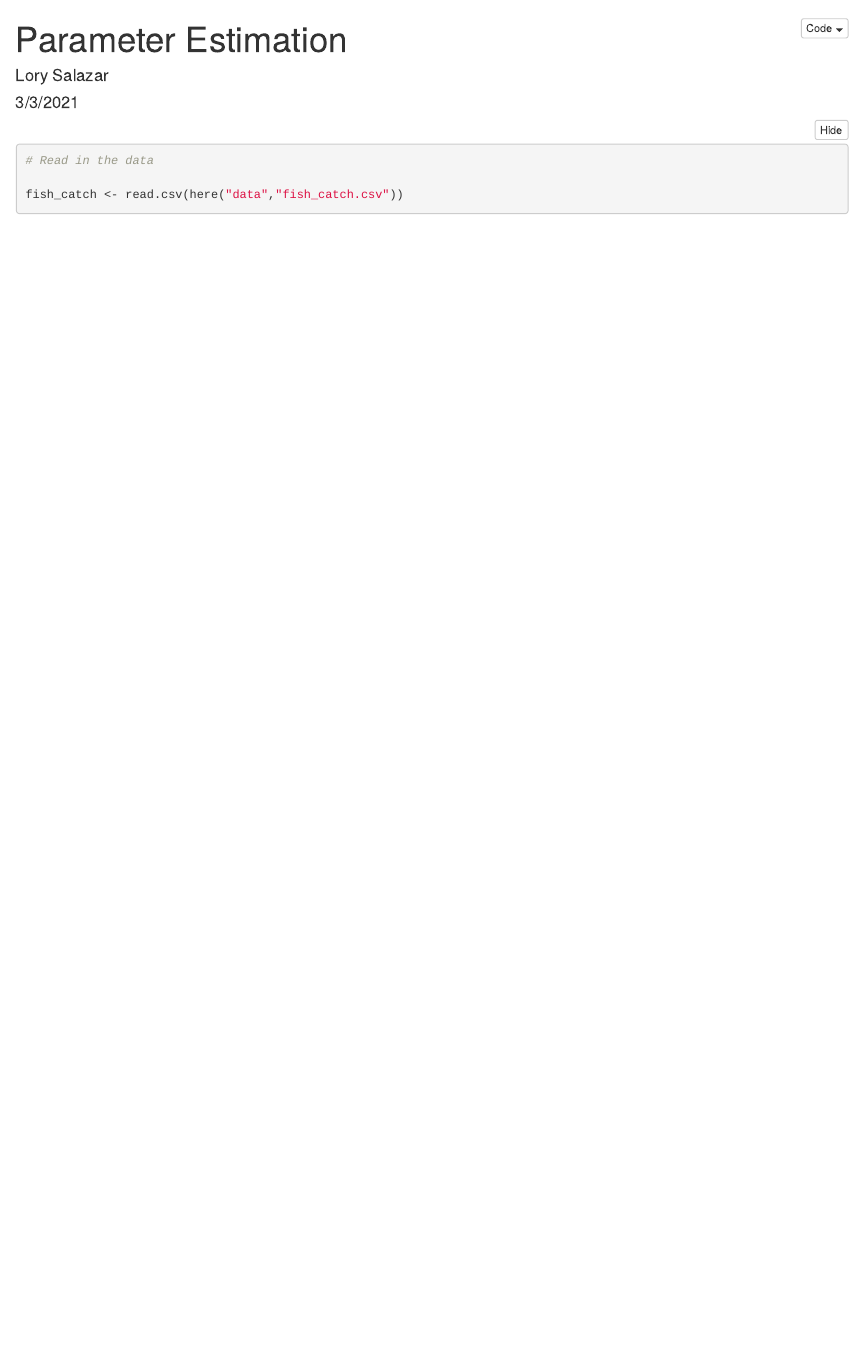
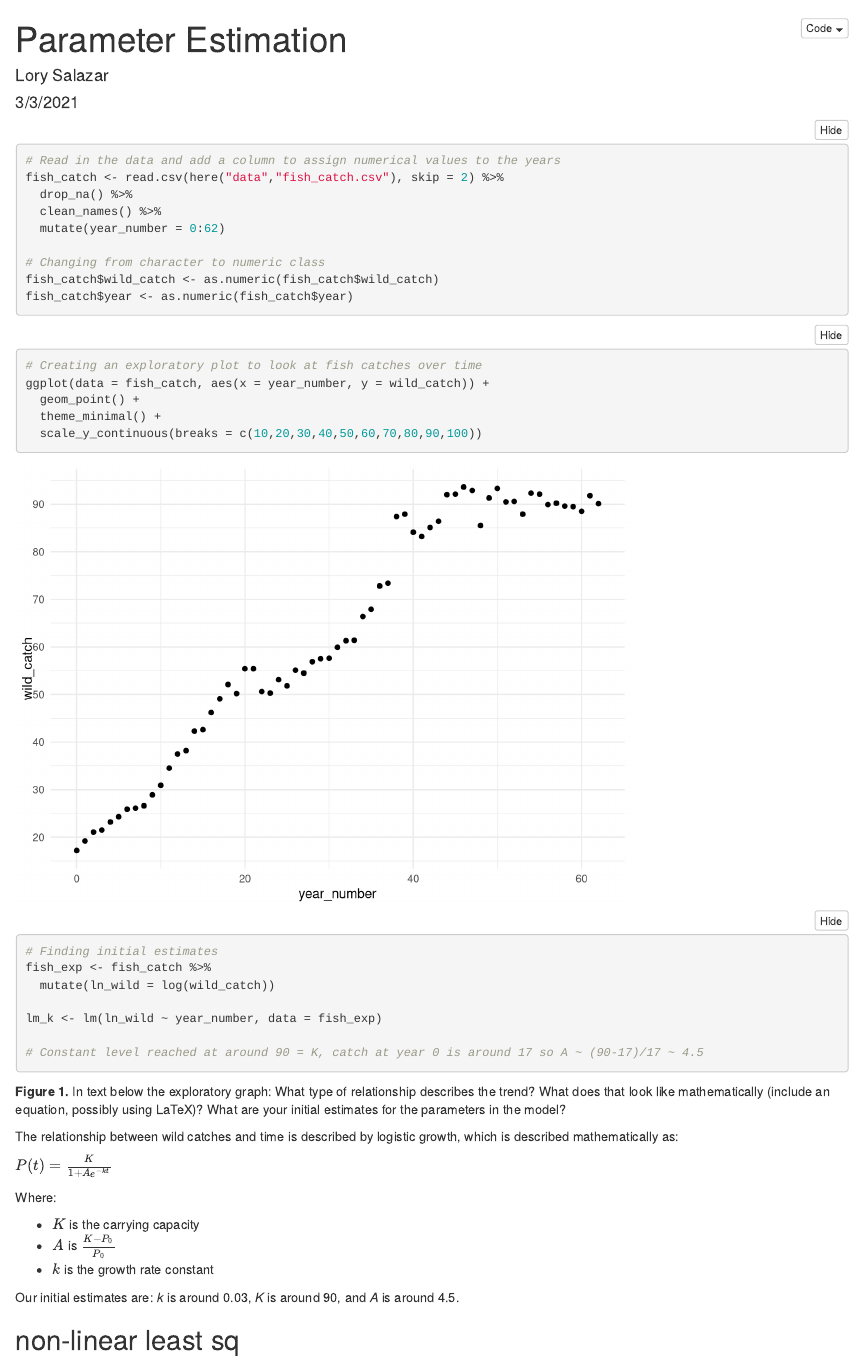
Before and after one commit to lorysalazar/244-assignment-4, an R Markdown document (src/salazar_lory_a4_task2.Rmd): the page in a window 1100 px wide, from its top. Rendered offline with R 4.5, knitr and Pandoc, with nearby package versions; folded parts are opened; column names are cleaned by a stand-in for the janitor package.

Commit message:
added plot and estimates

````diff
--- a/src/salazar_lory_a4_task2.Rmd
+++ b/src/salazar_lory_a4_task2.Rmd
@@ -19,7 +20,46 @@ library(nlstools)
 ```
 
 ```{r}
-# Read in the data
+# Read in the data and add a column to assign numerical values to the years
+fish_catch <- read.csv(here("data","fish_catch.csv"), skip = 2) %>%
+  drop_na() %>%
+  clean_names() %>%
+  mutate(year_number = 0:62)
 
-fish_catch <- read.csv(here("data","fish_catch.csv"))
+# Changing from character to numeric class
+fish_catch$wild_catch <- as.numeric(fish_catch$wild_catch)
+fish_catch$year <- as.numeric(fish_catch$year)
+
 ```
+
+```{r}
+# Creating an exploratory plot to look at fish catches over time
+ggplot(data = fish_catch, aes(x = year_number, y = wild_catch)) +
+  geom_point() +
+  theme_minimal() +
+  scale_y_continuous(breaks = c(10,20,30,40,50,60,70,80,90,100))
+
+# Finding initial estimates
+fish_exp <- fish_catch %>%
+  mutate(ln_wild = log(wild_catch))
+
+lm_k <- lm(ln_wild ~ year_number, data = fish_exp)
+
+# Constant level reached at around 90 = K, catch at year 0 is around 17 so A ~ (90-17)/17 ~ 4.5
+```
+
+**Figure 1.** In text below the exploratory graph: What type of relationship describes the trend? What does that look like mathematically (include an equation, possibly using LaTeX)? What are your initial estimates for the parameters in the model?
+
+The relationship between wild catches and time is described by logistic growth, which is described mathematically as:
+
+$P(t)=\frac{K}{1+Ae^{-kt}}$
+
+Where:
+
+- $K$ is the carrying capacity
+- $A$ is $\frac{K-P_0}{P_0}$
+- $k$ is the growth rate constant
+
+Our initial estimates are: *k* is around 0.03, *K* is around 90, and *A* is around 4.5.
+
+## non-linear least sq
````
Also changed, not shown: src/salazar_lory_a4_task2.html, src/salazar_lory_a4_task2.Rmd (1 more changed lines).
